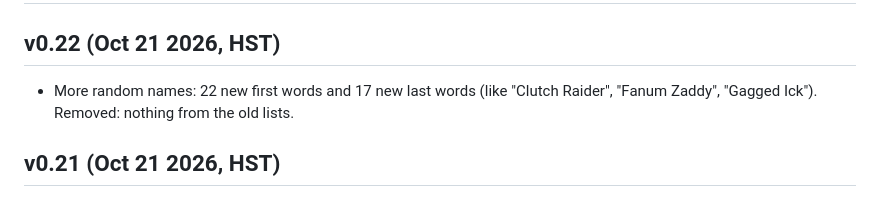
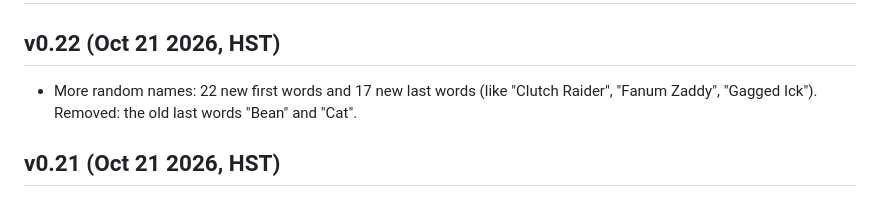
Before and after one commit to okayline/aura-farm, a Markdown page: CHANGELOG.md, the part around the change. Rendered like a GitHub page.

Commit message:
v0.22 changelog: say Bean and Cat were removed
Co-Authored-By: Claude Sonnet 5.5 <noreply@anthropic.com>
Claude-Session: https://claude.ai/code/session_0194cCGojb52d8VmpiT3keSj

```diff
--- a/CHANGELOG.md
+++ b/CHANGELOG.md
@@ -2,7 +2,7 @@
 
 ## v0.22 (Oct 21 2026, HST)
 
-- More random names: 22 new first words and 17 new last words (like "Clutch Raider", "Fanum Zaddy", "Gagged Ick"). Removed: nothing from the old lists.
+- More random names: 22 new first words and 17 new last words (like "Clutch Raider", "Fanum Zaddy", "Gagged Ick"). Removed: the old last words "Bean" and "Cat".
 
 ## v0.21 (Oct 21 2026, HST)
 
```
